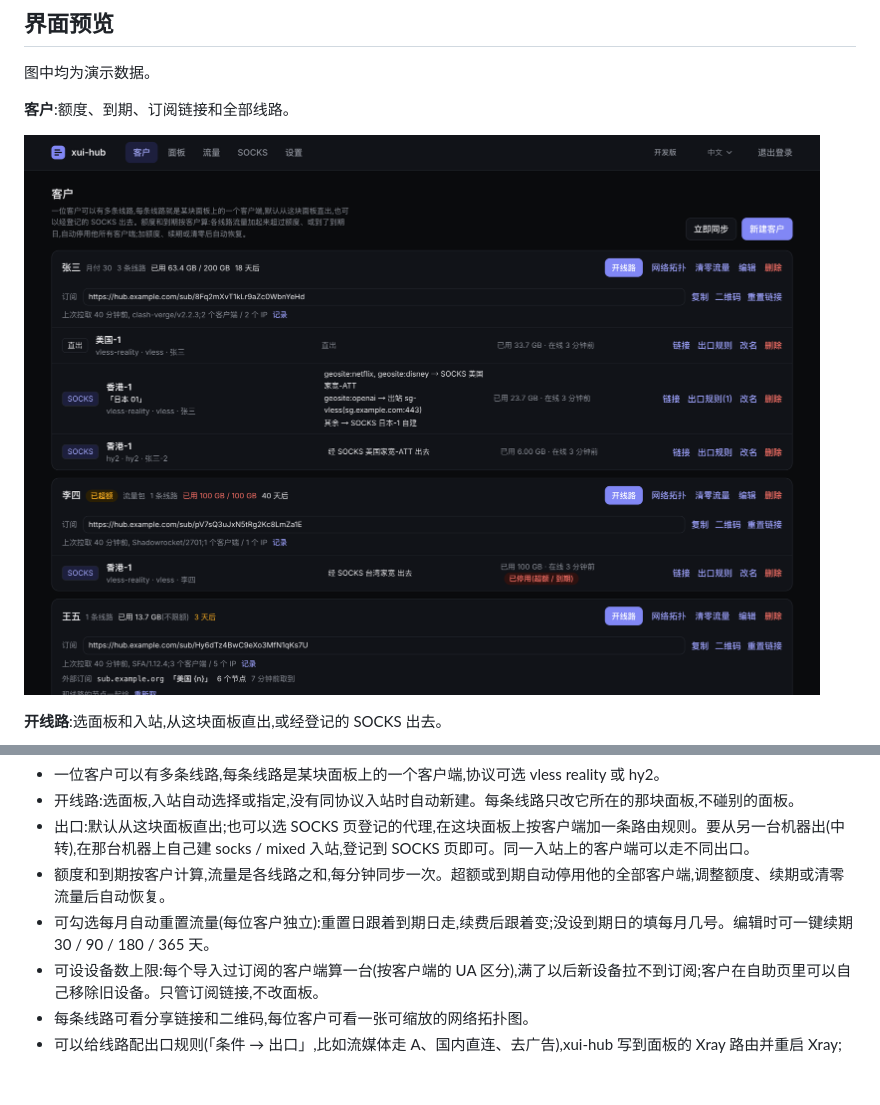
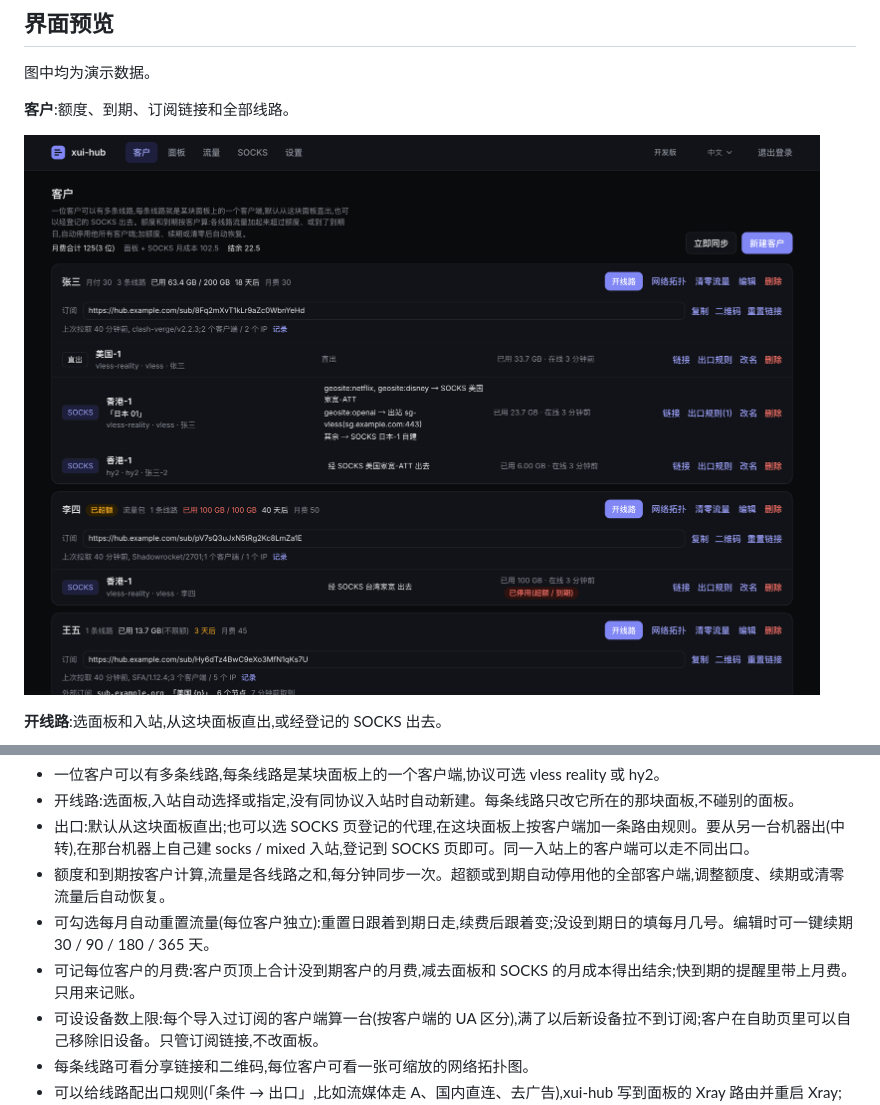
Before and after one commit to fishermanxzx/xui-hub, a Markdown page: README.md, 2 parts joined by grey strips. GitHub-like rendering; pictures changed too: docs/images/customers.png; blank space fills up the shorter version.

Commit message:
feat: 客户月费:记账、合计和结余 (#16)
客户可以填月费(只用来记账),卡片上显示;客户页顶上合计没到期客户的月费、减去面板和 SOCKS 月成本得出结余;快到期提醒带上月费;接口和 MCP 加 monthly_fee。

Co-Authored-By: Claude Opus 5.5 <noreply@anthropic.com>

```diff
--- a/README.md
+++ b/README.md
@@ -35,6 +35,7 @@
 - 出口:默认从这块面板直出;也可以选 SOCKS 页登记的代理,在这块面板上按客户端加一条路由规则。要从另一台机器出(中转),在那台机器上自己建 socks / mixed 入站,登记到 SOCKS 页即可。同一入站上的客户端可以走不同出口。
 - 额度和到期按客户计算,流量是各线路之和,每分钟同步一次。超额或到期自动停用他的全部客户端,调整额度、续期或清零流量后自动恢复。
 - 可勾选每月自动重置流量(每位客户独立):重置日跟着到期日走,续费后跟着变;没设到期日的填每月几号。编辑时可一键续期 30 / 90 / 180 / 365 天。
+- 可记每位客户的月费:客户页顶上合计没到期客户的月费,减去面板和 SOCKS 的月成本得出结余;快到期的提醒里带上月费。只用来记账。
 - 可设设备数上限:每个导入过订阅的客户端算一台(按客户端的 UA 区分),满了以后新设备拉不到订阅;客户在自助页里可以自己移除旧设备。只管订阅链接,不改面板。
 - 每条线路可看分享链接和二维码,每位客户可看一张可缩放的网络拓扑图。
 - 可以给线路配出口规则(「条件 → 出口」,比如流媒体走 A、国内直连、去广告),xui-hub 写到面板的 Xray 路由并重启 Xray;没命中的流量走线路原来的出口。条件支持域名(含 geosite)、IP(含 geoip)、端口、网络,出口可选登记的 SOCKS、直出、拦截。只改 xui-hub 写的规则,面板上手配的不动。
```
Also changed, not shown: docs/api.md (+2 -1 lines), docs/mcp.md (+2 -2 lines), 13 other files.
